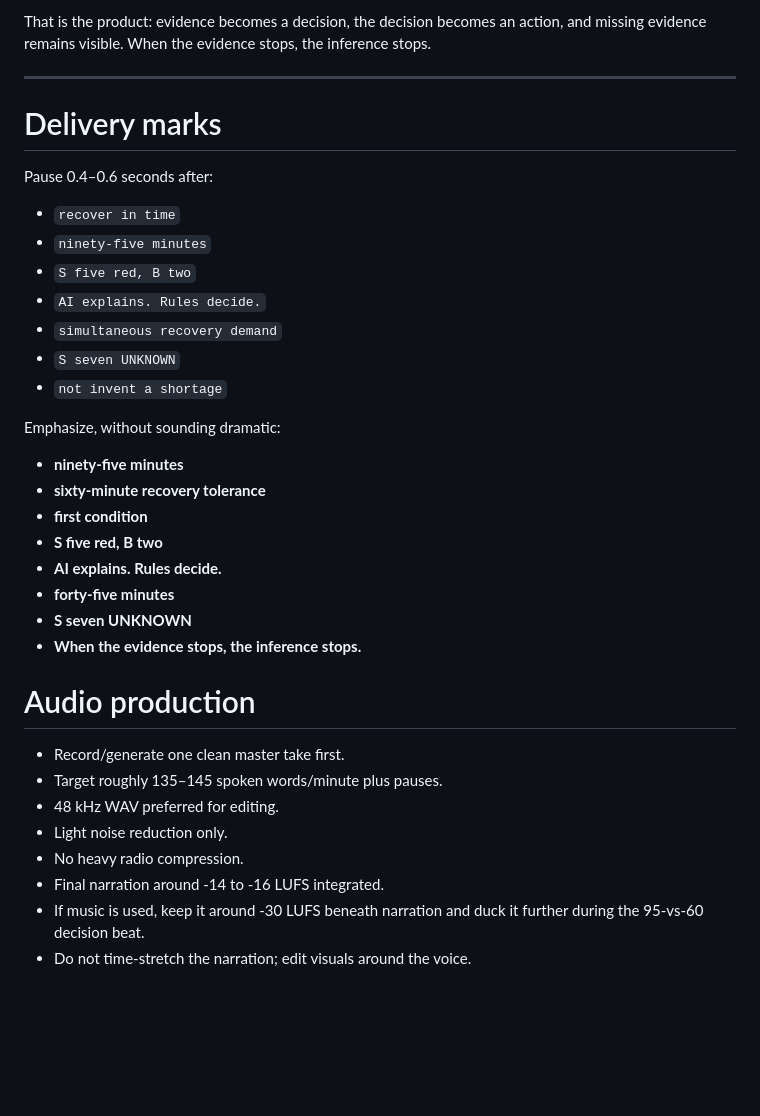
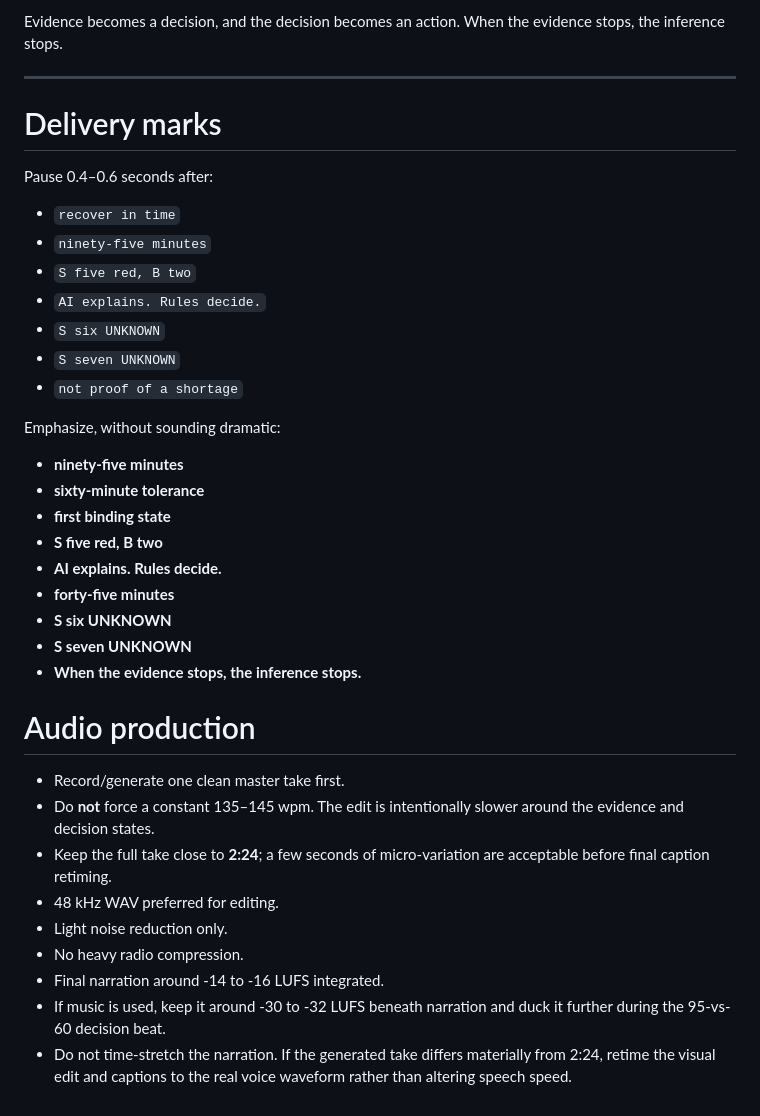
Before and after one commit to rostys-fintech/systemic-resilience-copilot, a Markdown page: video/VOICEOVER_MASTER.md, the part around one of its changes. Rendered like a GitHub page; blank space fills up the shorter version.

```diff
--- a/video/VOICEOVER_MASTER.md
+++ b/video/VOICEOVER_MASTER.md
@@ -49,5 +52,5 @@ Only then do we open the systemic lens. Three synthetic institutions may rely on
 
-That is the product: evidence becomes a decision, the decision becomes an action, and missing evidence remains visible. When the evidence stops, the inference stops.
+Evidence becomes a decision, and the decision becomes an action. When the evidence stops, the inference stops.
 
 ---
 
@@ -58,27 +61,29 @@ Pause 0.4–0.6 seconds after:
 - `ninety-five minutes`
 - `S five red, B two`
 - `AI explains. Rules decide.`
-- `simultaneous recovery demand`
+- `S six UNKNOWN`
 - `S seven UNKNOWN`
-- `not invent a shortage`
+- `not proof of a shortage`
 
 Emphasize, without sounding dramatic:
 - **ninety-five minutes**
-- **sixty-minute recovery tolerance**
-- **first condition**
+- **sixty-minute tolerance**
+- **first binding state**
 - **S five red, B two**
 - **AI explains. Rules decide.**
 - **forty-five minutes**
+- **S six UNKNOWN**
 - **S seven UNKNOWN**
 - **When the evidence stops, the inference stops.**
 
 # Audio production
 
 - Record/generate one clean master take first.
-- Target roughly 135–145 spoken words/minute plus pauses.
+- Do **not** force a constant 135–145 wpm. The edit is intentionally slower around the evidence and decision states.
+- Keep the full take close to **2:24**; a few seconds of micro-variation are acceptable before final caption retiming.
 - 48 kHz WAV preferred for editing.
 - Light noise reduction only.
 - No heavy radio compression.
 - Final narration around -14 to -16 LUFS integrated.
-- If music is used, keep it around -30 LUFS beneath narration and duck it further during the 95-vs-60 decision beat.
-- Do not time-stretch the narration; edit visuals around the voice.
+- If music is used, keep it around -30 to -32 LUFS beneath narration and duck it further during the 95-vs-60 decision beat.
+- Do not time-stretch the narration. If the generated take differs materially from 2:24, retime the visual edit and captions to the real voice waveform rather than altering speech speed.
```
Also changed, not shown: other parts of video/VOICEOVER_MASTER.md (+17 -14 lines).
